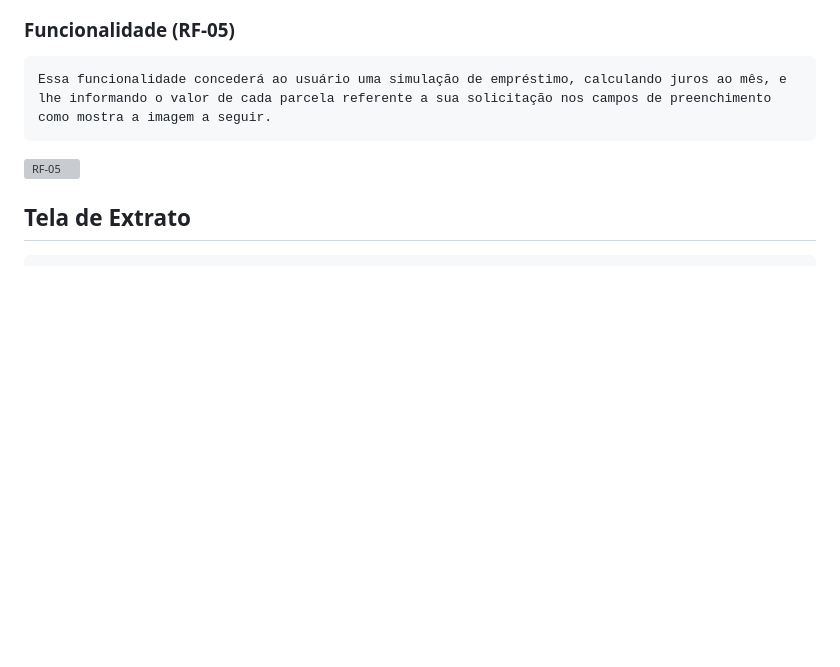
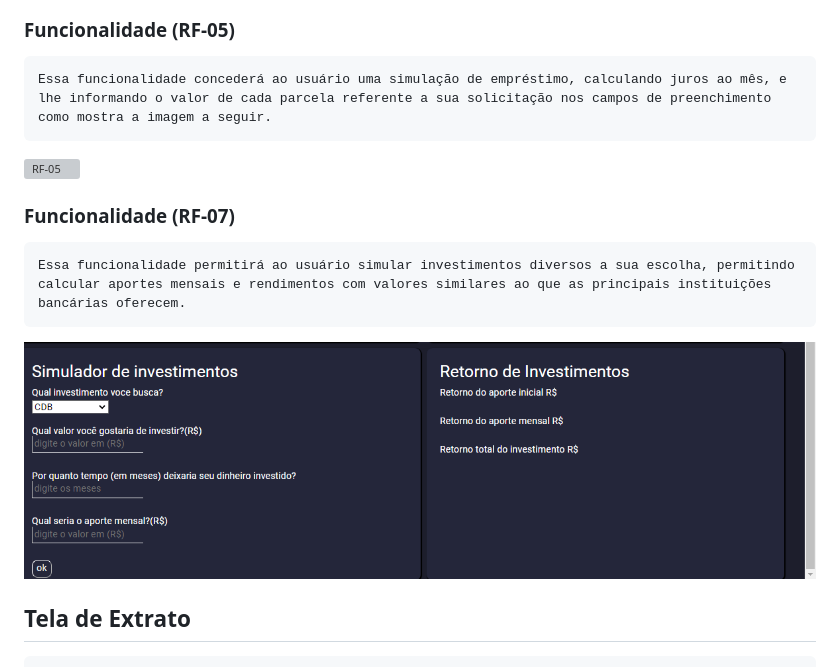
Before and after one commit to ICEI-PUC-Minas-PMV-ADS/pmv-ads-2022-1-e1-proj-web-t4-cash-grab-aplicacao-financeira, a Markdown page: docs/07-Programação de Funcionalidades.md, the part around the change. Drawn GitHub-style; pictures changed too: docs/img/Tela de Investimentos.png (added); blank space fills up the shorter version; grey boxes are pictures that could not be loaded.

Commit message:
inclusão da RF07 na documentação

```diff
--- a/docs/07-Programação de Funcionalidades.md
+++ b/docs/07-Programação de Funcionalidades.md
@@ -52,6 +52,11 @@ Nessa funcionalidade, será possivel ao usuario ver as suas despesas atuais e fu
 
  ![RF-05](img/simulacoes%20func..png)
 
+ ### Funcionalidade (RF-07)
+    Essa funcionalidade permitirá ao usuário simular investimentos diversos a sua escolha, permitindo calcular aportes mensais e rendimentos com valores similares ao que as principais instituições bancárias oferecem.
+
+  ![RF-07](img/Tela%20de%20Investimentos.png)
+
 ## Tela de Extrato
     Com a tela de extratos o usuario terá todas as informações sobre o movimento dos seus gastos, terá a possibilidade de vizualizar e incluir sua lista de despesas conforme imagem abaixo.
 
```
